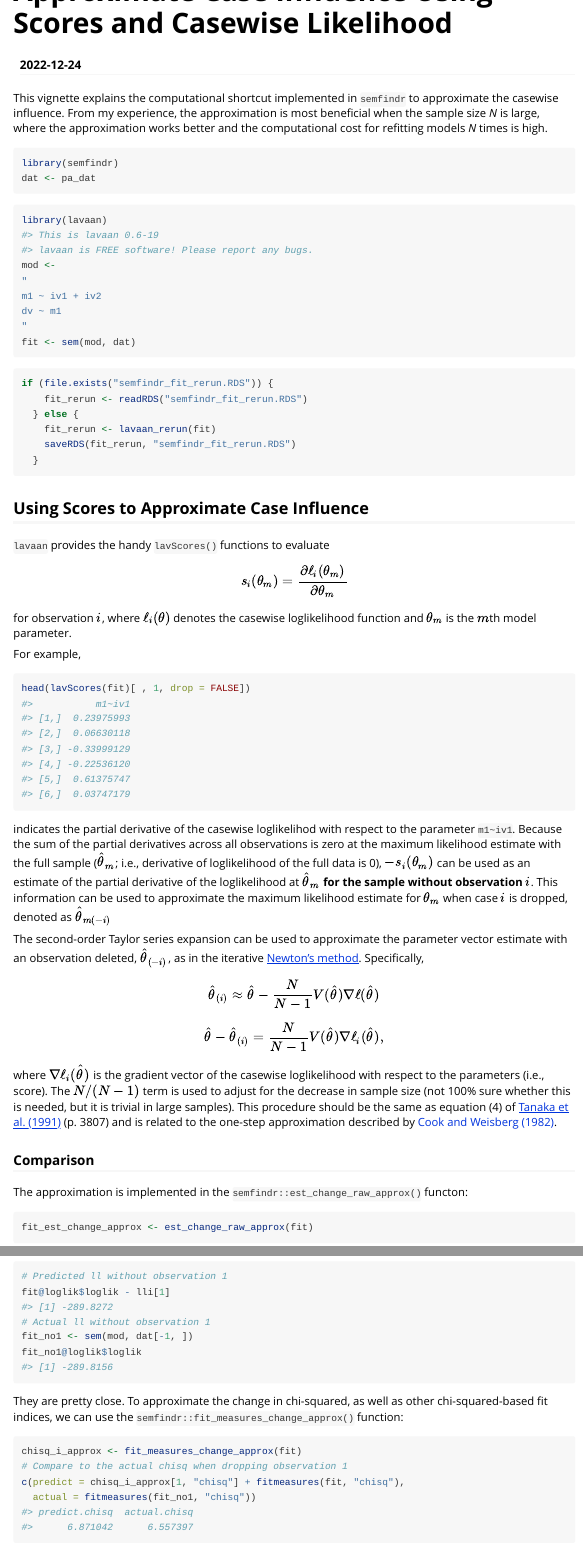
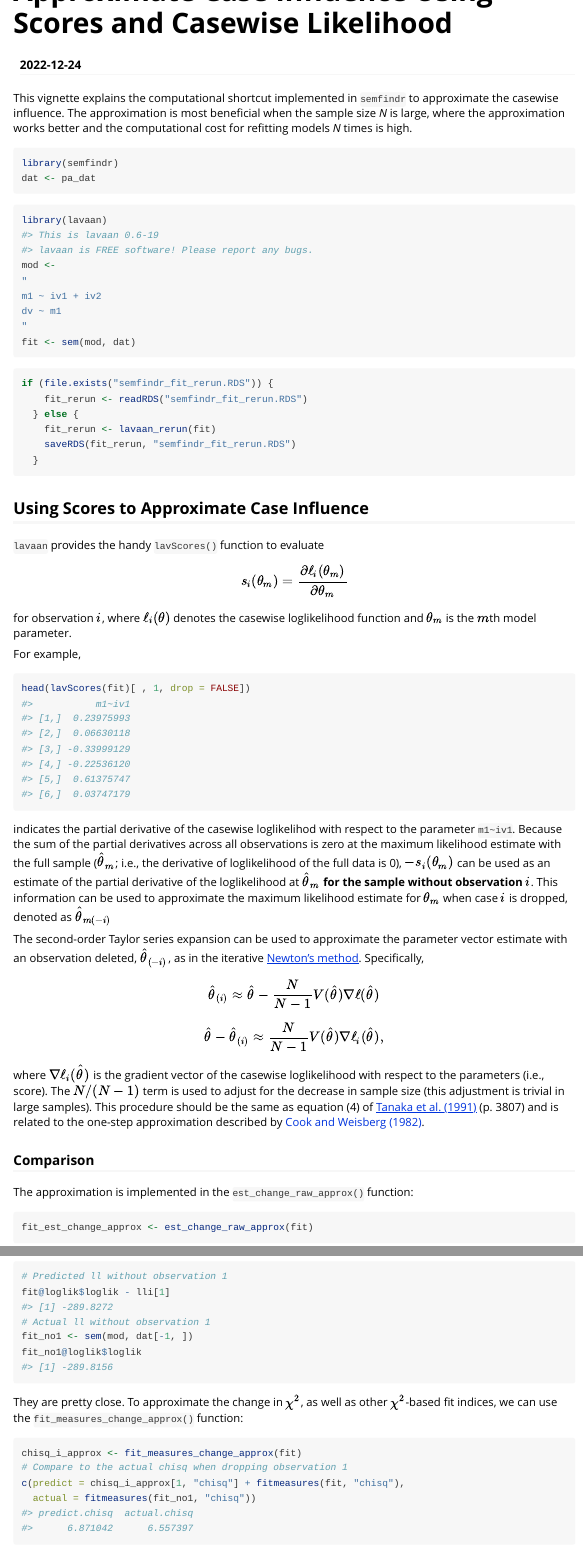
Before and after one commit to sfcheung/semfindr, an R Markdown document (vignettes/casewise_scores.Rmd): the page in a window 1100 px wide, from its top, and a second part further down, joined at a grey line. Rendered offline with R 4.5, knitr and Pandoc, with nearby package versions; some code elsewhere in the file could not run offline; long lines of code are wrapped.

Commit message:
Update casewise_scores.Rmd

````diff
--- a/vignettes/casewise_scores.Rmd
+++ b/vignettes/casewise_scores.Rmd
@@ -16,7 +16,7 @@ knitr::opts_chunk$set(
 options(rmarkdown.html_vignette.check_title = FALSE)
 ```
 
-This vignette explains the computational shortcut implemented in `semfindr` to approximate the casewise influence. From my experience, the approximation is most beneficial when the sample size *N* is large, where the approximation works better and the computational cost for refitting models *N* times is high.
+This vignette explains the computational shortcut implemented in `semfindr` to approximate the casewise influence. The approximation is most beneficial when the sample size *N* is large, where the approximation works better and the computational cost for refitting models *N* times is high.
 
 ```{r dat}
 library(semfindr)
@@ -44,7 +44,7 @@ if (file.exists("semfindr_fit_rerun.RDS")) {
 
 ## Using Scores to Approximate Case Influence
 
-`lavaan` provides the handy `lavScores()` functions to evaluate
+`lavaan` provides the handy `lavScores()` function to evaluate
 $$s_i(\theta_m) = \frac{\partial \ell_i(\theta_m)}{\partial \theta_m}$$
 for observation $i$, where $\ell_i(\theta)$ denotes the casewise loglikelihood function and $\theta_m$ is the $m$th model parameter.
 
@@ -54,17 +54,17 @@ For example,
 head(lavScores(fit)[ , 1, drop = FALSE])
 ```
 
-indicates the partial derivative of the casewise loglikelihod with respect to the parameter `m1~iv1`. Because the sum of the partial derivatives across all observations is zero at the maximum likelihood estimate with the full sample ($\hat \theta_m$; i.e., derivative of loglikelihood of the full data is 0), $- s_i(\theta_m)$ can be used as an estimate of the partial derivative of the loglikelihood at $\hat \theta_m$ **for the sample without observation $i$**. This information can be used to approximate the maximum likelihood estimate for $\theta_m$ when case $i$ is dropped, denoted as $\hat \theta_{m(-i)}$
+indicates the partial derivative of the casewise loglikelihod with respect to the parameter `m1~iv1`. Because the sum of the partial derivatives across all observations is zero at the maximum likelihood estimate with the full sample ($\hat \theta_m$; i.e., the derivative of loglikelihood of the full data is 0), $- s_i(\theta_m)$ can be used as an estimate of the partial derivative of the loglikelihood at $\hat \theta_m$ **for the sample without observation $i$**. This information can be used to approximate the maximum likelihood estimate for $\theta_m$ when case $i$ is dropped, denoted as $\hat \theta_{m(-i)}$
 
 The second-order Taylor series expansion can be used to approximate the parameter vector estimate with an observation deleted, $\hat \theta_{(-i)}$, as in the iterative [Newton's method](https://en.wikipedia.org/wiki/Newton%27s_method_in_optimization). Specifically,
 
 $$\hat \theta_{(i)} \approx \hat \theta - \frac{N}{N - 1}V(\hat \theta) \nabla \ell(\hat \theta)$$
-$$\hat \theta - \hat \theta_{(i)} = \frac{N}{N - 1}V(\hat \theta) \nabla \ell_i(\hat \theta),$$
-where $\nabla \ell_i(\hat \theta)$ is the gradient vector of the casewise loglikelihood with respect to the parameters (i.e., score). The $N / (N - 1)$ term is used to adjust for the decrease in sample size (not 100% sure whether this is needed, but it is trivial in large samples). This procedure should be the same as equation (4) of [Tanaka et al. (1991)](https://doi.org/10.1080/03610929108830742) (p. 3807) and is related to the one-step approximation described by [Cook and Weisberg (1982)](p. 182).
+$$\hat \theta - \hat \theta_{(i)} \approx \frac{N}{N - 1}V(\hat \theta) \nabla \ell_i(\hat \theta),$$
+where $\nabla \ell_i(\hat \theta)$ is the gradient vector of the casewise loglikelihood with respect to the parameters (i.e., score). The $N / (N - 1)$ term is used to adjust for the decrease in sample size (this adjustment is trivial in large samples). This procedure should be the same as equation (4) of [Tanaka et al. (1991)](https://doi.org/10.1080/03610929108830742) (p. 3807) and is related to the one-step approximation described by [Cook and Weisberg (1982)](p. 182).
 
 ### Comparison
 
-The approximation is implemented in the `semfindr::est_change_raw_approx()` functon:
+The approximation is implemented in the `est_change_raw_approx()` function:
 
 ```{r fit_est_change_approx}
 fit_est_change_approx <- est_change_raw_approx(fit)
````
Also changed, not shown: vignettes/casewise_scores.Rmd (14 more changed lines).
